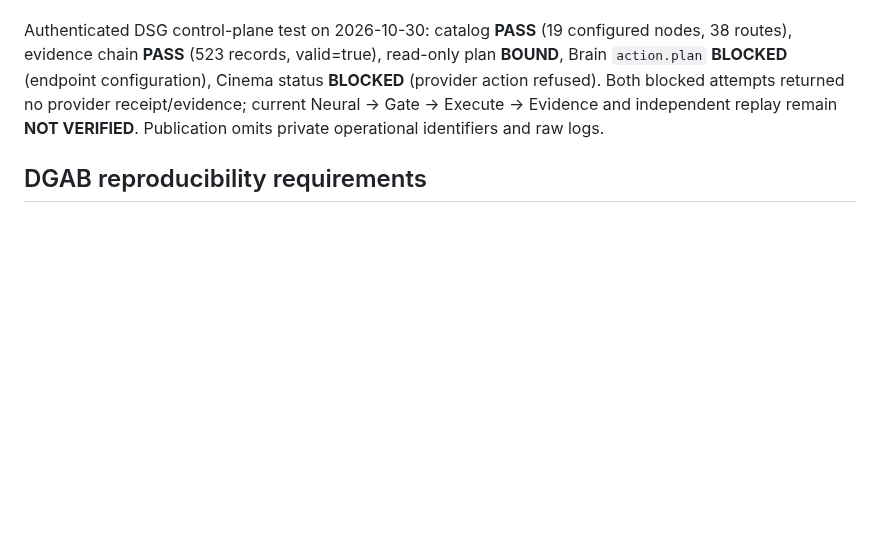
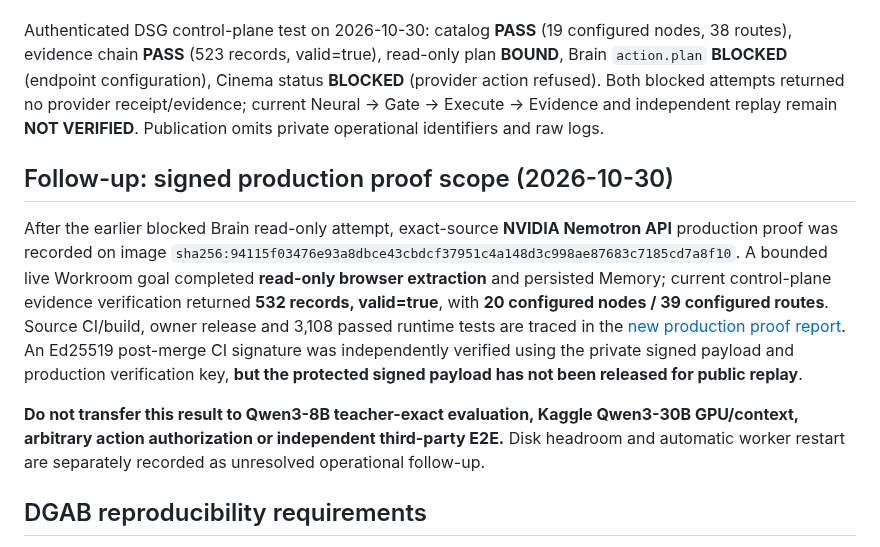
Before and after one commit to tdealer01-crypto/doi, a Markdown page: docs/RESEARCH_PRIORITY_EVIDENCE_MATRIX.md, the part around the change. Drawn GitHub-style; blank space fills up the shorter version.

Commit message:
docs: reconcile signed NVIDIA production acceptance and replay boundaries

```diff
--- a/docs/RESEARCH_PRIORITY_EVIDENCE_MATRIX.md
+++ b/docs/RESEARCH_PRIORITY_EVIDENCE_MATRIX.md
@@ -47,6 +47,12 @@ See [Public DSG-Agent-v0 Evidence Snapshot](DSG_AGENT_V0_PUBLIC_EVIDENCE_2026103
 
 Authenticated DSG control-plane test on 2026-10-30: catalog **PASS** (19 configured nodes, 38 routes), evidence chain **PASS** (523 records, valid=true), read-only plan **BOUND**, Brain `action.plan` **BLOCKED** (endpoint configuration), Cinema status **BLOCKED** (provider action refused). Both blocked attempts returned no provider receipt/evidence; current Neural → Gate → Execute → Evidence and independent replay remain **NOT VERIFIED**. Publication omits private operational identifiers and raw logs.
 
+## Follow-up: signed production proof scope (2026-10-30)
+
+After the earlier blocked Brain read-only attempt, exact-source **NVIDIA Nemotron API** production proof was recorded on image `sha256:94115f03476e93a8dbce43cbdcf37951c4a148d3c998ae87683c7185cd7a8f10`. A bounded live Workroom goal completed **read-only browser extraction** and persisted Memory; current control-plane evidence verification returned **532 records, valid=true**, with **20 configured nodes / 39 configured routes**. Source CI/build, owner release and 3,108 passed runtime tests are traced in the [new production proof report](DSG_NVIDIA_PRODUCTION_PUBLIC_PROOF_20261030.md). An Ed25519 post-merge CI signature was independently verified using the private signed payload and production verification key, **but the protected signed payload has not been released for public replay**.
+
+**Do not transfer this result to Qwen3-8B teacher-exact evaluation, Kaggle Qwen3-30B GPU/context, arbitrary action authorization or independent third-party E2E.** Disk headroom and automatic worker restart are separately recorded as unresolved operational follow-up.
+
 ## DGAB reproducibility requirements
 
 A future public-safe DGAB artifact should record: test case ID, specification version, source commit, deployed image digest, runtime/provider identity (redacted), UTC timestamp, plan hash, route, decision and reason, approval scope, provider receipt hash, independent observer result, evidence-chain verification, replay result, and a clear **PASS / FAILED / BLOCKED / NOT VERIFIED** verdict.
```
